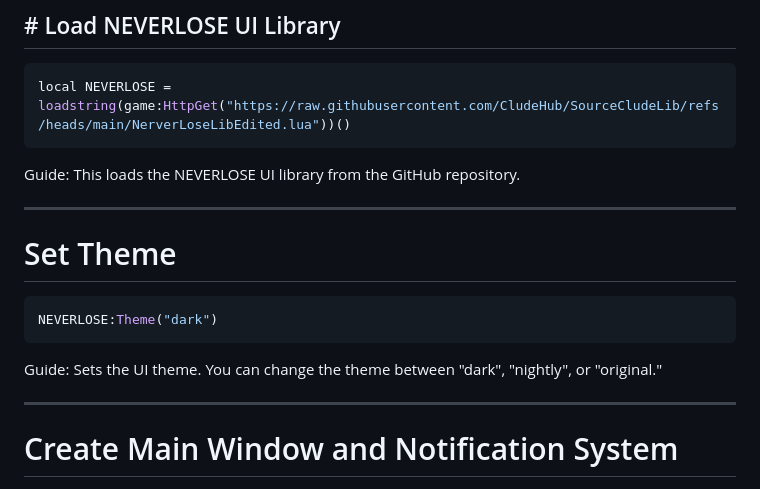
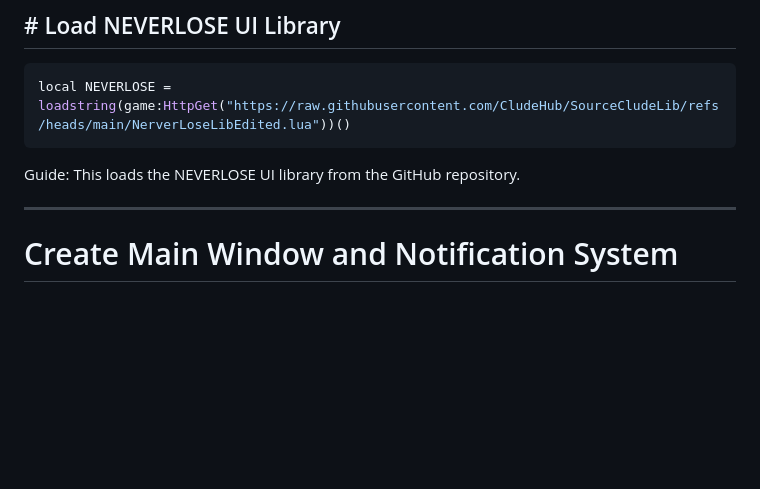
Before and after one commit to Jfdedit3/SourceMadaLib, a Markdown page: NeverLoseLib.md, the part around the change. Rendered like a GitHub page; blank space fills up the shorter version.

````diff
--- a/NeverLoseLib.md
+++ b/NeverLoseLib.md
@@ -12,16 +12,6 @@ local NEVERLOSE = loadstring(game:HttpGet("https://raw.githubusercontent.com/Clu
 ```
 
 Guide: This loads the NEVERLOSE UI library from the GitHub repository.
-
-
----
-
-# Set Theme
-```lua
-NEVERLOSE:Theme("dark")
-```
-Guide: Sets the UI theme. You can change the theme between "dark", "nightly", or "original."
-
 
 ---
 
````
